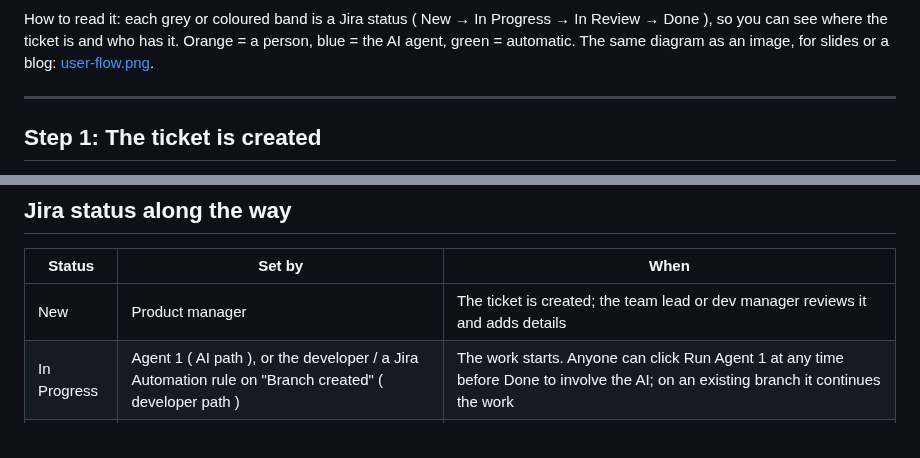
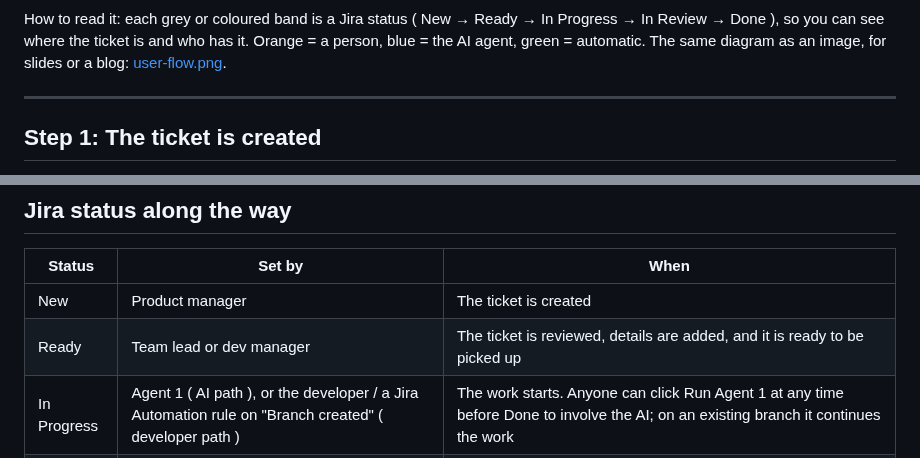
Before and after one commit to ssharma007-dev/wikipedia-visual-ci, a Markdown page: docs/FLOW.md, 2 parts joined by grey strips. Drawn GitHub-style.

````diff
--- a/docs/FLOW.md
+++ b/docs/FLOW.md
@@ -75,7 +78,7 @@ flowchart TD
     style S5 fill:#F3FBF5,stroke:#8CC29E
 ```
 
-How to read it: each grey or coloured band is a Jira status ( New → In Progress → In Review → Done ), so you can see where the ticket is and who has it. Orange = a person, blue = the AI agent, green = automatic. The same diagram as an image, for slides or a blog: [user-flow.png](images/user-flow.png).
+How to read it: each grey or coloured band is a Jira status ( New → Ready → In Progress → In Review → Done ), so you can see where the ticket is and who has it. Orange = a person, blue = the AI agent, green = automatic. The same diagram as an image, for slides or a blog: [user-flow.png](images/user-flow.png).
 
 ---
 
@@ -205,7 +208,8 @@ Files:
 
 | Status | Set by | When |
 |---|---|---|
-| New | Product manager | The ticket is created; the team lead or dev manager reviews it and adds details |
+| New | Product manager | The ticket is created |
+| Ready | Team lead or dev manager | The ticket is reviewed, details are added, and it is ready to be picked up |
 | In Progress | Agent 1 ( AI path ), or the developer / a Jira Automation rule on "Branch created" ( developer path ) | The work starts. Anyone can click Run Agent 1 at any time before Done to involve the AI; on an existing branch it continues the work |
 | In Review | The pipeline | The work is waiting for a person's decision ( label `needs-human`, assigned to the person who created the ticket ). Not used for reviewing the ticket itself |
 | Done | The pipeline | The pull request is merged |
````
Also changed, not shown: other parts of docs/FLOW.md (+6 -3 lines), README.md (+18 -14 lines), docs/INSTALLATION.md (+5 -5 lines), docs/images/status-2-ready.png (added), docs/images/user-flow.png, 1 other file.
